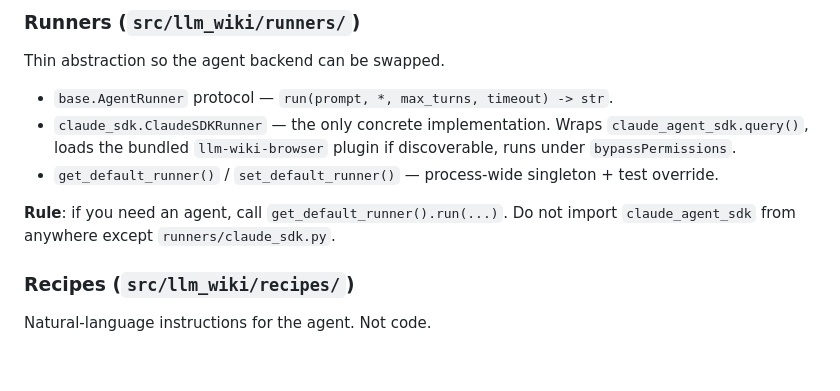
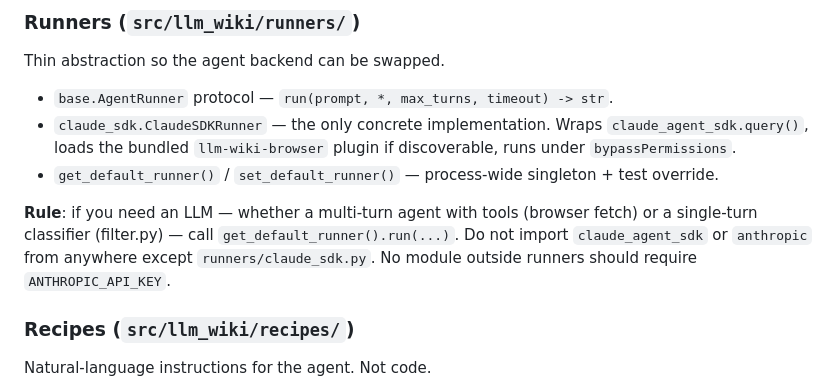
Before and after one commit to yansfil/contents-hub, a Markdown page: CLAUDE.md, the part around the change. Rendered like a GitHub page; blank space fills up the shorter version.

Commit message:
refactor(filter): route through AgentRunner, drop direct anthropic SDK
filter.py was going direct to anthropic.messages.create(), which meant
(a) it required ANTHROPIC_API_KEY even though everything else in the
app works off Claude Code's OAuth session, and (b) it bypassed the
agent-agnostic contract Phase A just established.

Both filter_items() and apply_filter_and_promote() are now async and
dispatch through get_default_runner().run(prompt, max_turns=1). One
call, one turn — same shape as before, just through the abstraction.

Daemon callsite switched to await. CLAUDE.md rule tightened: no module
outside runners/ may import claude_agent_sdk or anthropic, and no
module outside runners/ may require ANTHROPIC_API_KEY.

```diff
--- a/CLAUDE.md
+++ b/CLAUDE.md
@@ -77,7 +77,7 @@ Thin abstraction so the agent backend can be swapped.
 - `claude_sdk.ClaudeSDKRunner` — the only concrete implementation. Wraps `claude_agent_sdk.query()`, loads the bundled `llm-wiki-browser` plugin if discoverable, runs under `bypassPermissions`.
 - `get_default_runner()` / `set_default_runner()` — process-wide singleton + test override.
 
-**Rule**: if you need an agent, call `get_default_runner().run(...)`. Do not import `claude_agent_sdk` from anywhere except `runners/claude_sdk.py`.
+**Rule**: if you need an LLM — whether a multi-turn agent with tools (browser fetch) or a single-turn classifier (filter.py) — call `get_default_runner().run(...)`. Do not import `claude_agent_sdk` or `anthropic` from anywhere except `runners/claude_sdk.py`. No module outside runners should require `ANTHROPIC_API_KEY`.
 
 ### Recipes (`src/llm_wiki/recipes/`)
 
```
